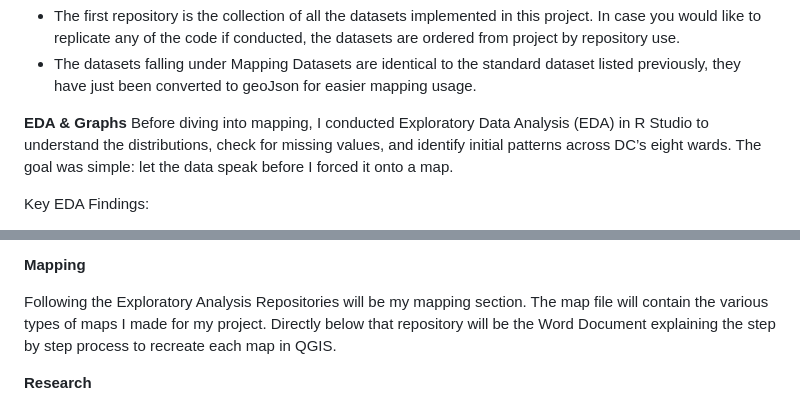
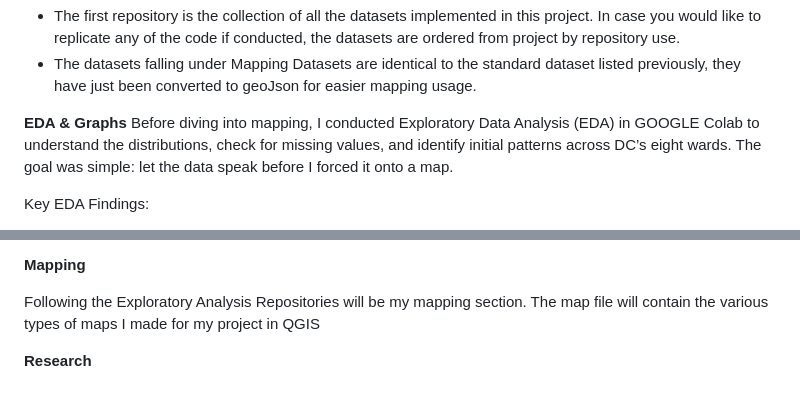
Before and after one commit to Asher-Scott3/DATA205, a Markdown page: README.md, 2 parts joined by grey strips. Drawn GitHub-style.

Commit message:
Revise EDA tool and mapping section details
Updated the tool used for Exploratory Data Analysis from R Studio to GOOGLE Colab and clarified the mapping section.

```diff
--- a/README.md
+++ b/README.md
@@ -28,7 +28,7 @@ The tools I utilized during this project were QGIS, R studio, and Jupyter Notebo
 - The datasets falling under Mapping Datasets are identical to the standard dataset listed previously, they have just been converted to geoJson for easier mapping usage.
 
 **EDA & Graphs**
-Before diving into mapping, I conducted Exploratory Data Analysis (EDA) in R Studio to understand the distributions, check for missing values, and identify initial patterns across DC’s eight wards. The goal was simple: let the data speak before I forced it onto a map.
+Before diving into mapping, I conducted Exploratory Data Analysis (EDA) in GOOGLE Colab to understand the distributions, check for missing values, and identify initial patterns across DC’s eight wards. The goal was simple: let the data speak before I forced it onto a map.
 
 Key EDA Findings:
 
@@ -44,7 +44,7 @@ Primarily when it came to Bus stops, wards with higher median household incomes
 
 **Mapping**
 
-Following the Exploratory Analysis Repositories will be my mapping section. The map file will contain the various types of maps I made for my project. Directly below that repository will be the Word Document explaining the step by step process to recreate each map in QGIS.
+Following the Exploratory Analysis Repositories will be my mapping section. The map file will contain the various types of maps I made for my project in QGIS
 
 **Research**
 
```
